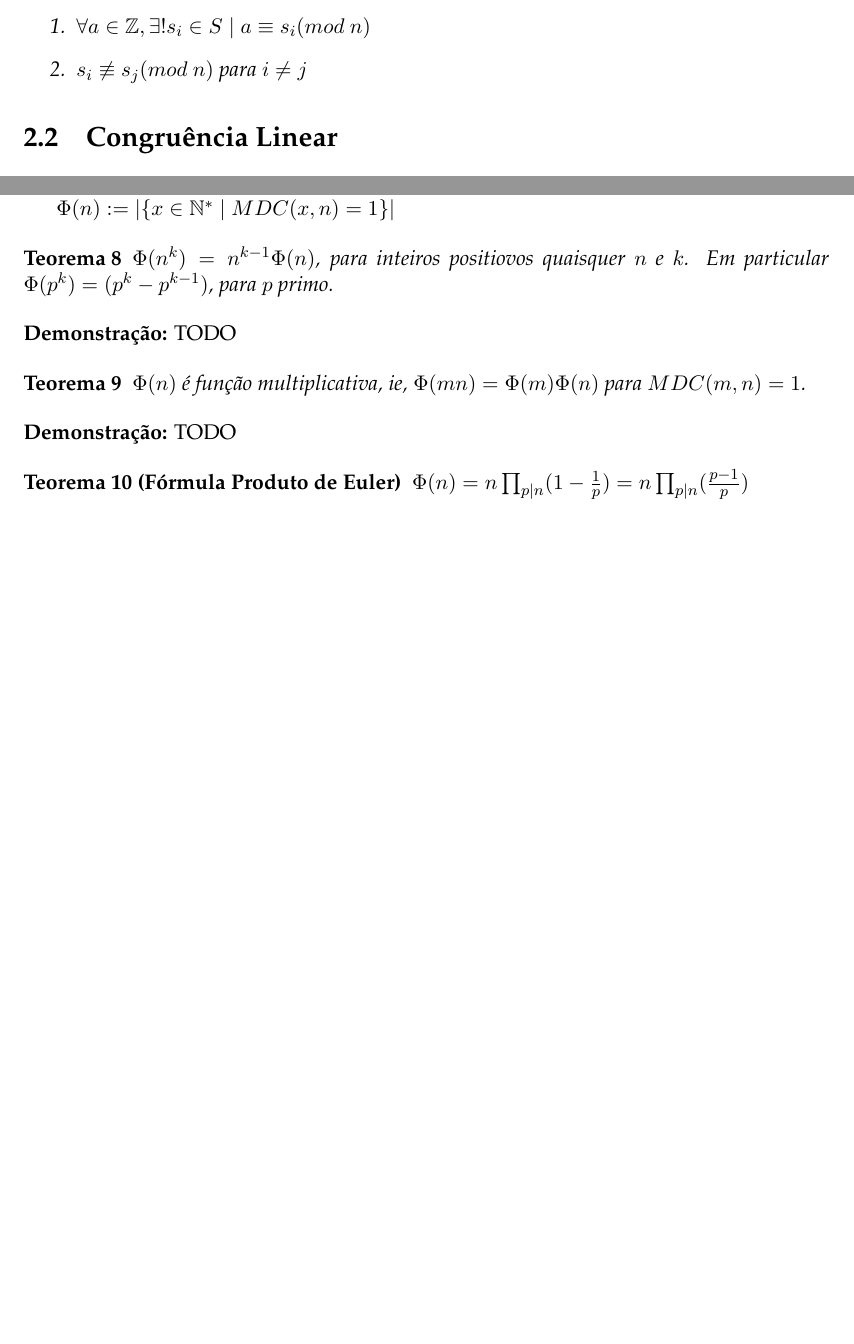
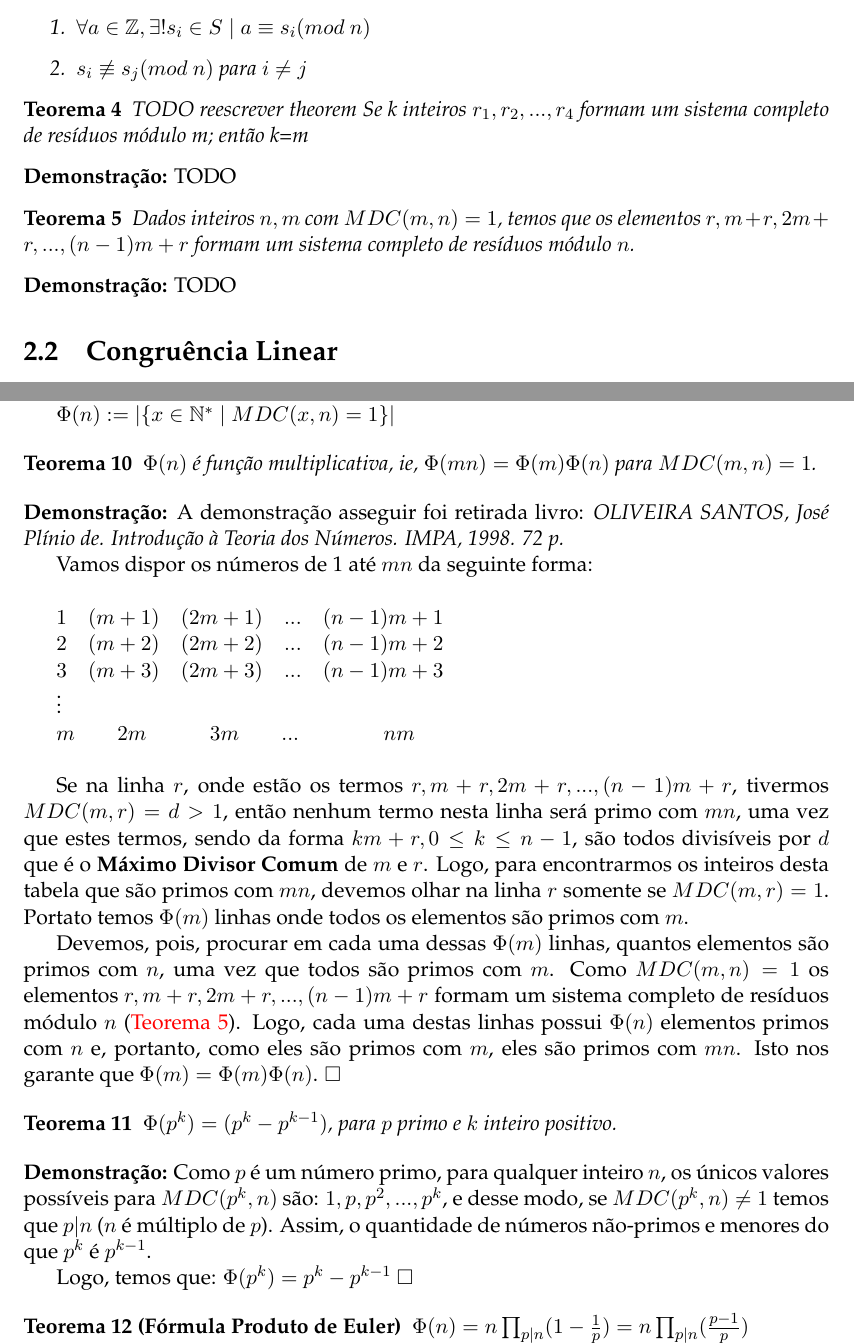
Before and after one commit to AntonioRoberto/monografia, a LaTeX thesis (main.tex, which reads Chapters/Chapter2.tex, Chapters/Chapter3.tex): two parts of pages 21 and 25 of 37, joined at a grey line, cut so that both start at the same text, the shorter picture padded with empty space. Compiled offline with pdfLaTeX.

Commit message:
formula euler proof

```diff
--- a/Chapters/Chapter2.tex
+++ b/Chapters/Chapter2.tex
@@ -23,6 +24,24 @@ Dizemos que o conjunto de inteiros $S = \{s_1, s_2, ..., s_k\}$ é um sistema co
 \item$s_i \not\equiv s_j (mod $ $n)$ para $i \neq j$
 \end{enumerate}
 \end{definition}
+
+
+\begin{theorem}
+TODO reescrever theorem
+Se k inteiros $r_1, r_2,...,r_4$
+ formam um sistema completo de resíduos módulo m; então k=m
+\end{theorem}
+\textbf{Demonstração:}
+TODO
+
+
+
+
+\begin{theorem}\label{sistemo_completp_residuo}
+Dados inteiros $n, m$ com $MDC(m,n)=1$, temos que os elementos $r,m+r,2m+r,...,(n-1)m+r$ formam um sistema completo de resíduos módulo $n$.
+\end{theorem}
+\textbf{Demonstração:}
+TODO
 
 %----------------------------------------------------------------------------------------
 %	SECTION
--- a/Chapters/Chapter3.tex
+++ b/Chapters/Chapter3.tex
@@ -18,19 +18,43 @@ $\Phi(n) := |\{ x \in \mathbb{N}^{*} \mid MDC(x,n) = 1 \}|$
 \end{definition}
 
 
-\begin{theorem}\label{phi_potencia}
-$\Phi(n^k) = n^{k-1}\Phi(n)$, para inteiros positiovos quaisquer $n$ e $k$. Em particular
-$\Phi(p^k) = (p^k - p^{k-1})$, para $p$ primo.%, e $k \in \mathbb{N}^{*}$.
-\end{theorem}
-\textbf{Demonstração:}
-TODO
-
 
 \begin{theorem}\label{phi_multiplicativa}
 $\Phi(n)$ é função multiplicativa, ie, $\Phi(mn) = \Phi(m)\Phi(n)$ para $MDC(m,n) = 1$.
 \end{theorem}
 \textbf{Demonstração:}
-TODO
+A demonstração asseguir foi retirada livro: \textit{OLIVEIRA SANTOS, José Plínio de. Introdução à Teoria dos Números. IMPA, 1998. 72 p.}
+
+Vamos dispor os números de 1 até $mn$ da seguinte forma:\\
+
+$1\quad(m+1)\quad(2m+1)\quad...\quad(n-1)m+1$
+
+$2\quad(m+2)\quad(2m+2)\quad...\quad(n-1)m+2$
+
+$3\quad(m+3)\quad(2m+3)\quad...\quad(n-1)m+3$
+
+$\vdots$
+
+$m\quad\quad2m\quad\quad\quad3m\quad\quad...\quad\quad\quad\quad{nm}$\\
+
+Se na linha $r$, onde estão os termos $r,m+r,2m+r,...,(n-1)m+r$, tivermos $MDC(m,r) = d > 1$, então nenhum termo nesta linha será primo com $mn$, uma vez que estes termos, sendo da forma $km+r, 0 \leq k \leq n-1$, são todos divisíveis por $d$ que é o
+\textbf{Máximo Divisor Comum} de $m$ e $r$. Logo, para encontrarmos os inteiros desta tabela que são primos com $mn$, devemos olhar na linha $r$ somente se $MDC(m,r)=1$.
+Portato temos $\Phi(m)$ linhas onde todos os elementos são primos com $m$.
+
+Devemos, pois, procurar em cada uma dessas $\Phi(m)$ linhas, quantos elementos são primos com $n$, uma vez que todos são primos com $m$. Como $MDC(m,n)=1$ os elementos $r,m+r,2m+r,...,(n-1)m+r$ formam um sistema completo de resíduos módulo $n$ (\autoref{sistemo_completp_residuo}).
+Logo, cada uma destas linhas possui $\Phi(n)$ elementos primos com $n$ e, portanto, como eles são primos com $m$, eles são primos com $mn$. Isto nos garante que $\Phi(m) = \Phi(m)\Phi(n)$. $\square$
+
+
+\begin{theorem}\label{phi_potencia}
+$\Phi(p^k) = (p^k - p^{k-1})$, para $p$ primo e $k$ inteiro positivo.
+\end{theorem}
+\textbf{Demonstração:}
+Como $p$ é um número primo, para qualquer inteiro $n$, os únicos valores possíveis para $MDC(p^k,n)$ são: $1, p, p^2,...,p^k$,
+e desse modo, se $MDC(p^k,n)\neq1$ temos que $p|n$ ($n$ é múltiplo de $p$). Assim, o quantidade de números não-primos e menores do que $p^k$ é $p^{k-1}$.
+
+Logo, temos que: $\Phi(p^k) = p^k - p^{k-1}$ $\square$
+
+
 
 
 \begin{theorem}[Fórmula Produto de Euler]
```
Also changed, not shown: main.pdf, Chapters/Chapter2.tex (1 more changed lines), Chapters/Chapter3.tex (12 more changed lines), 5 other files.
